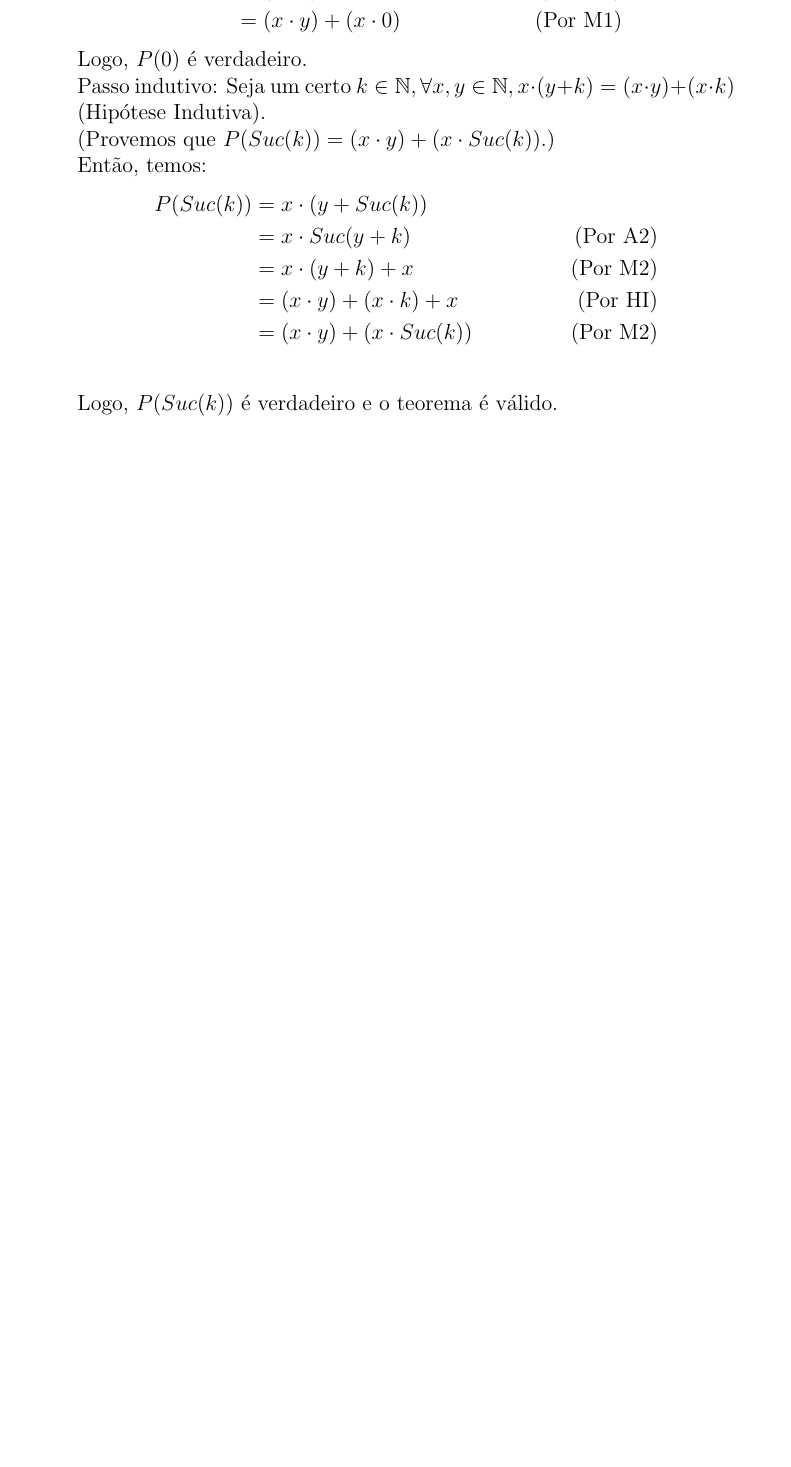
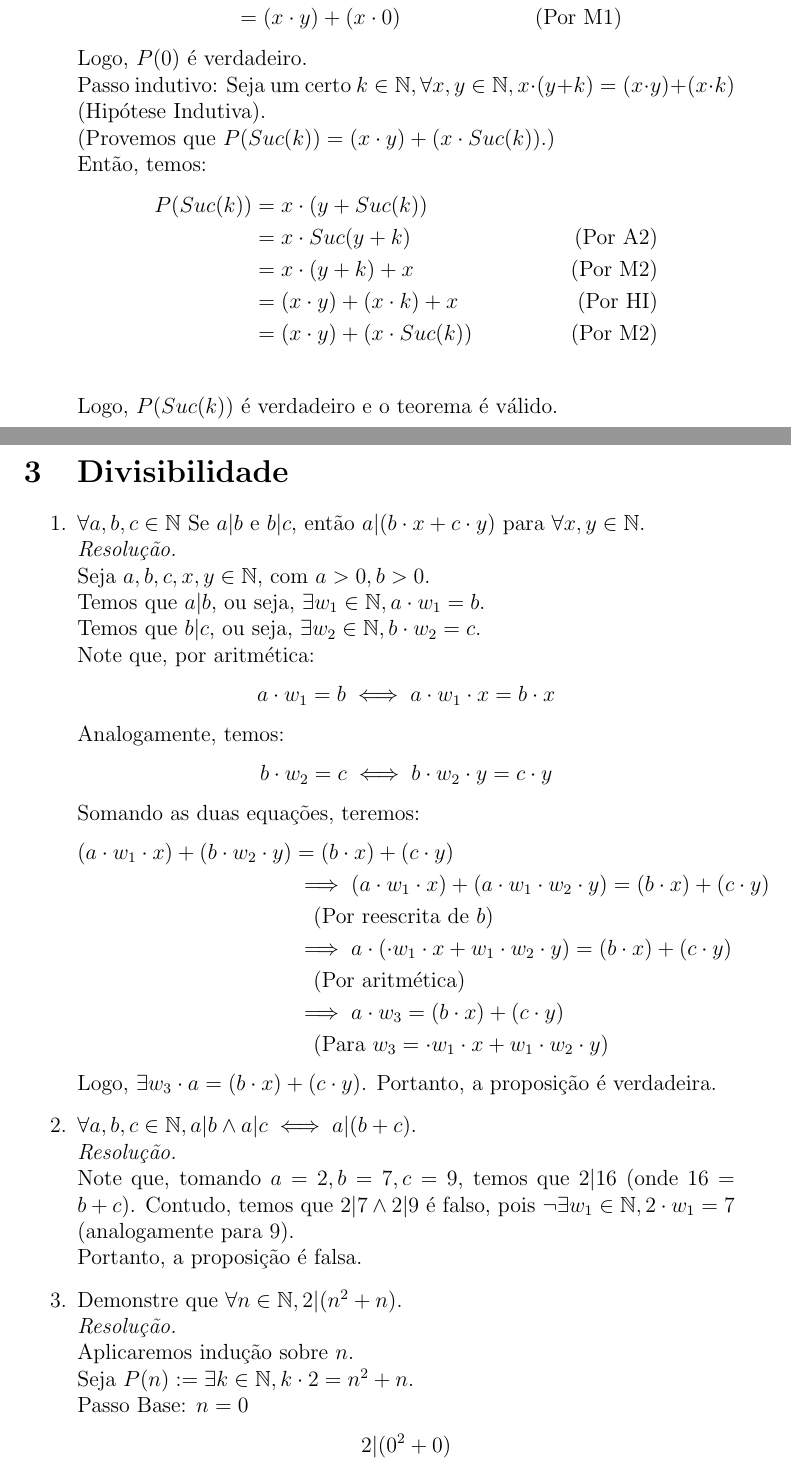
Before and after one commit to leirdan/demonstracoes_fmc, a LaTeX document (lista-exercicios-01/main.tex): part of page 7 of 7 before the commit and two parts of pages 7 and 8 of 9 after it, the two joined at a grey line, cut so that both start at the same text, the shorter picture padded with empty space. Compiled offline with pdfLaTeX.

Commit message:
:books: docs: documento atualizado

```diff
--- a/lista-exercicios-01/main.tex
+++ b/lista-exercicios-01/main.tex
@@ -30,4 +30,10 @@
 	\item \input{numeros/numeros01.tex}
 	\item \input{numeros/numeros05.tex}
 \end{enumerate}
+\section{Divisibilidade}
+\begin{enumerate}
+	\item \input{divisibilidade/div02.tex}
+	\item \input{divisibilidade/div03.tex}
+	\item \input{divisibilidade/div11.tex}
+\end{enumerate}
 \end{document}
```
Also changed, not shown: lista-exercicios-01/main.pdf. Lines whose indentation alone changed are shown as unchanged.
